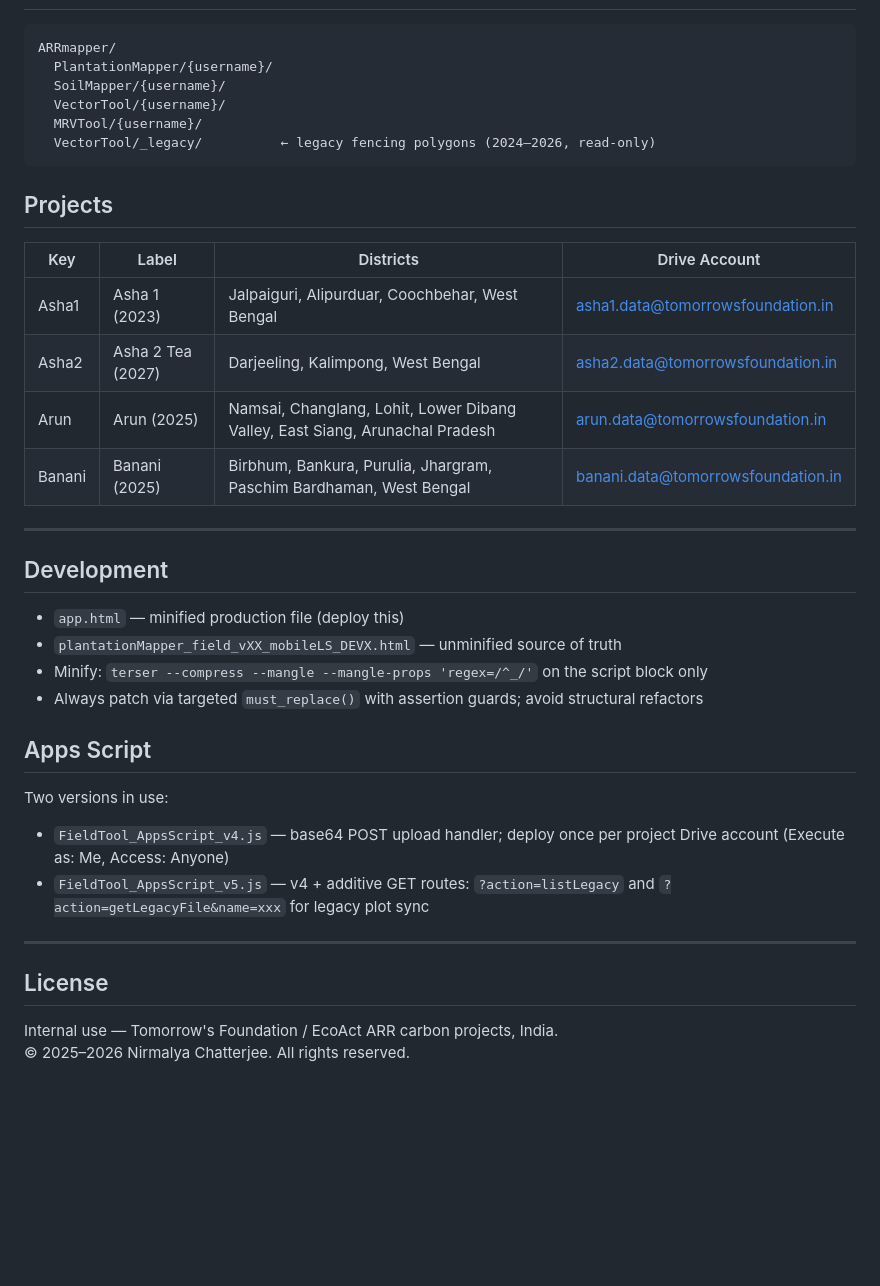
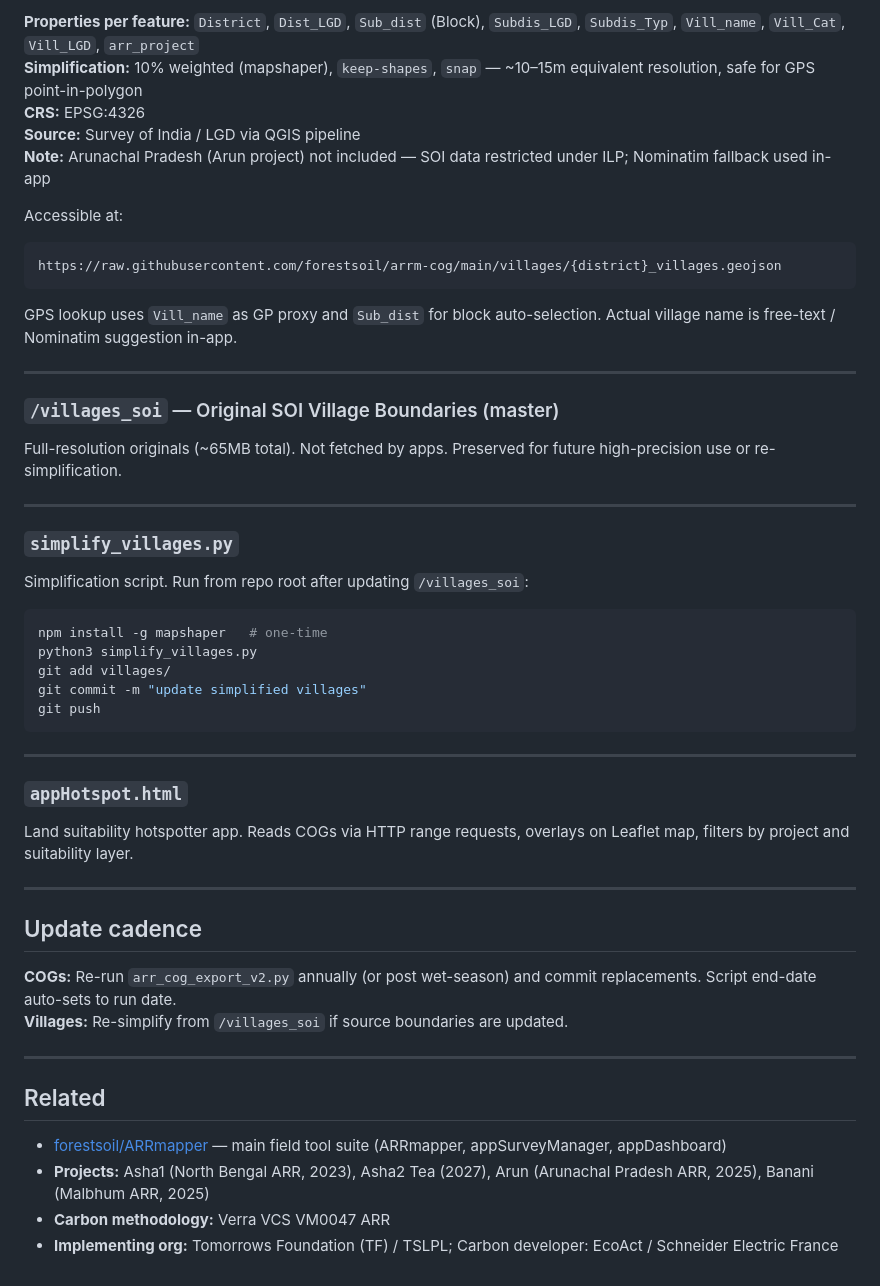
Before and after one commit to forestsoil/ARRmapper, a Markdown page: README.md, the part around one of its changes. Drawn GitHub-style; blank space fills up the shorter version.

````diff
--- a/README.md
+++ b/README.md
@@ -36,35 +57,54 @@ Manage the local OPFS file cache — view, download, or delete stored KML, GeoJS
+**Properties per feature:** `District`, `Dist_LGD`, `Sub_dist` (Block), `Subdis_LGD`, `Subdis_Typ`, `Vill_name`, `Vill_Cat`, `Vill_LGD`, `arr_project`
+**Simplification:** 10% weighted (mapshaper), `keep-shapes`, `snap` — ~10–15m equivalent resolution, safe for GPS point-in-polygon
+**CRS:** EPSG:4326
+**Source:** Survey of India / LGD via QGIS pipeline
+**Note:** Arunachal Pradesh (Arun project) not included — SOI data restricted under ILP; Nominatim fallback used in-app
+
+Accessible at:
 ```
-ARRmapper/
-  PlantationMapper/{username}/
-  SoilMapper/{username}/
-  VectorTool/{username}/
-  MRVTool/{username}/
-  VectorTool/_legacy/          ← legacy fencing polygons (2024–2026, read-only)
+https://raw.githubusercontent.com/forestsoil/arrm-cog/main/villages/{district}_villages.geojson
 ```
 
-## Projects
-| Key | Label | Districts | Drive Account |
-|-----|-------|-----------|---------------|
-| Asha1 | Asha 1 (2023) | Jalpaiguri, Alipurduar, Coochbehar, West Bengal | asha1.data@tomorrowsfoundation.in |
-| Asha2 | Asha 2 Tea (2027) | Darjeeling, Kalimpong, West Bengal | asha2.data@tomorrowsfoundation.in |
-| Arun | Arun (2025) | Namsai, Changlang, Lohit, Lower Dibang Valley, East Siang, Arunachal Pradesh | arun.data@tomorrowsfoundation.in |
-| Banani | Banani (2025) | Birbhum, Bankura, Purulia, Jhargram, Paschim Bardhaman, West Bengal | banani.data@tomorrowsfoundation.in |
+GPS lookup uses `Vill_name` as GP proxy and `Sub_dist` for block auto-selection. Actual village name is free-text / Nominatim suggestion in-app.
 
 ---
 
-## Development
-- `app.html` — minified production file (deploy this)
-- `plantationMapper_field_vXX_mobileLS_DEVX.html` — unminified source of truth
-- Minify: `terser --compress --mangle --mangle-props 'regex=/^_/'` on the script block only
-- Always patch via targeted `must_replace()` with assertion guards; avoid structural refactors
+### `/villages_soi` — Original SOI Village Boundaries (master)
 
-## Apps Script
-Two versions in use:
-- `FieldTool_AppsScript_v4.js` — base64 POST upload handler; deploy once per project Drive account (Execute as: Me, Access: Anyone)
-- `FieldTool_AppsScript_v5.js` — v4 + additive GET routes: `?action=listLegacy` and `?action=getLegacyFile&name=xxx` for legacy plot sync
+Full-resolution originals (~65MB total). Not fetched by apps. Preserved for future high-precision use or re-simplification.
 
 ---
 
-## License
-Internal use — Tomorrow's Foundation / EcoAct ARR carbon projects, India.
-© 2025–2026 Nirmalya Chatterjee. All rights reserved.
+### `simplify_villages.py`
+
+Simplification script. Run from repo root after updating `/villages_soi`:
+
+```bash
+npm install -g mapshaper   # one-time
+python3 simplify_villages.py
+git add villages/
+git commit -m "update simplified villages"
+git push
+```
+
+---
+
+### `appHotspot.html`
+
+Land suitability hotspotter app. Reads COGs via HTTP range requests, overlays on Leaflet map, filters by project and suitability layer.
+
+---
+
+## Update cadence
+
+**COGs:** Re-run `arr_cog_export_v2.py` annually (or post wet-season) and commit replacements. Script end-date auto-sets to run date.
+**Villages:** Re-simplify from `/villages_soi` if source boundaries are updated.
+
+---
+
+## Related
+
+- [forestsoil/ARRmapper](https://github.com/forestsoil/ARRmapper) — main field tool suite (ARRmapper, appSurveyManager, appDashboard)
+- **Projects:** Asha1 (North Bengal ARR, 2023), Asha2 Tea (2027), Arun (Arunachal Pradesh ARR, 2025), Banani (Malbhum ARR, 2025)
+- **Carbon methodology:** Verra VCS VM0047 ARR
+- **Implementing org:** Tomorrows Foundation (TF) / TSLPL; Carbon developer: EcoAct / Schneider Electric France
````
Also changed, not shown: other parts of README.md (+43 -22 lines), CHANGELOG.md (added, +34 -0 lines).
